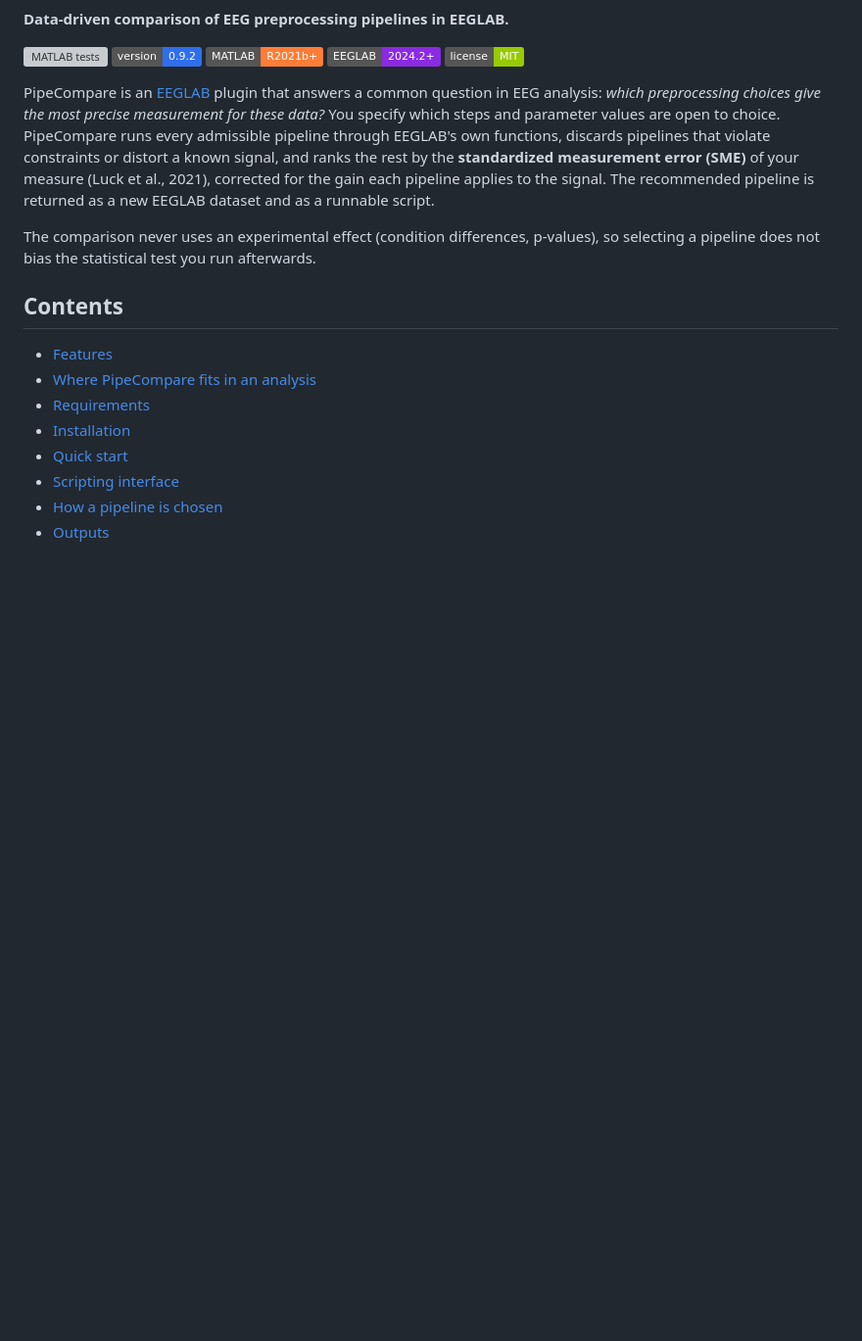
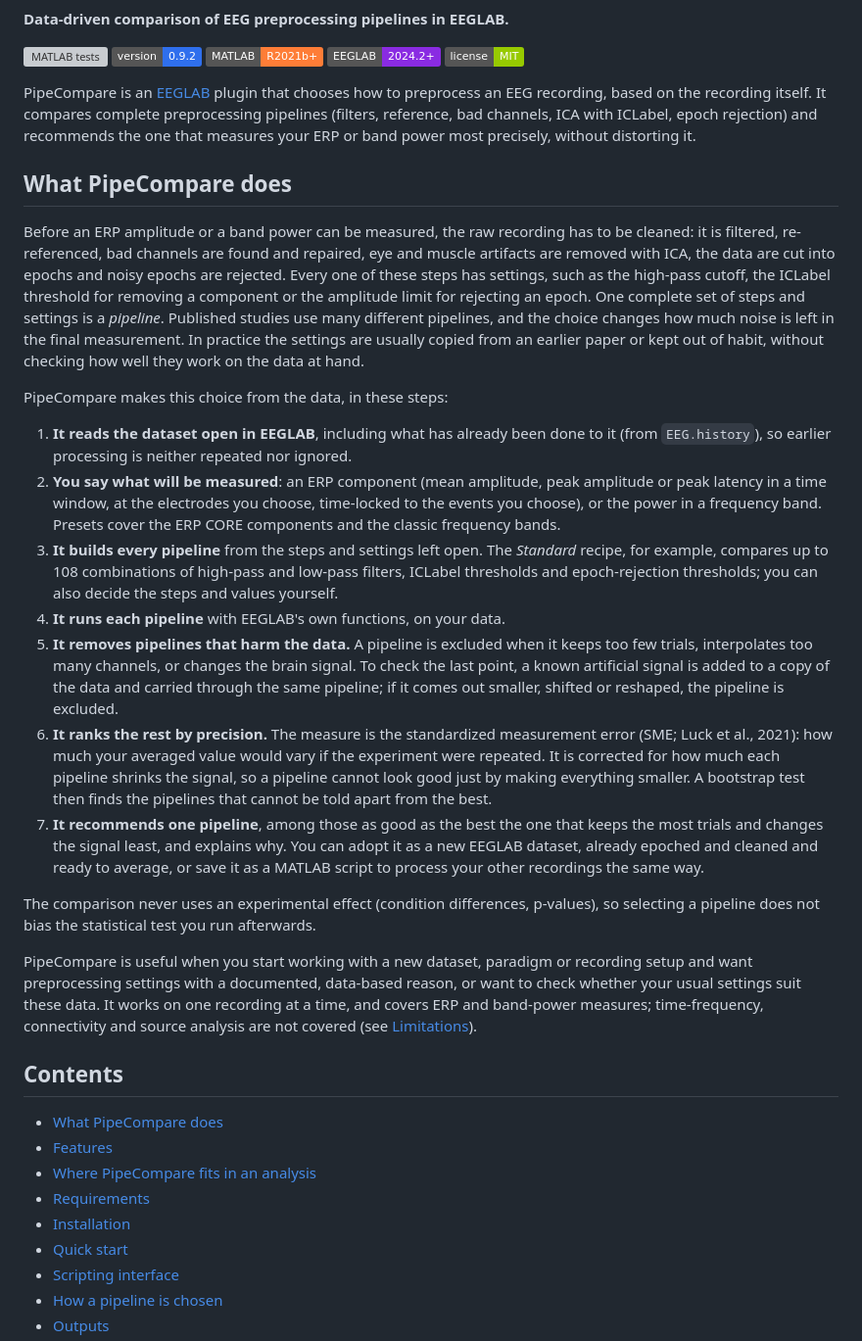
Before and after one commit to abwoo/NeuroQC, a Markdown page: README.md, the part around the change. Shown at 98% size. Rendered like a GitHub page; badges without logos; blank space fills up the shorter version; grey boxes are pictures that could not be loaded.

Commit message:
README: explain in more detail what PipeCompare does and why
Co-Authored-By: Claude Opus 5.5 (1M context) <noreply@anthropic.com>
Claude-Session: https://claude.ai/code/session_01USj1rqCHgux3T1wTH16jh5

```diff
--- a/README.md
+++ b/README.md
@@ -8,19 +8,60 @@
 ![EEGLAB](https://img.shields.io/badge/EEGLAB-2024.2%2B-blueviolet)
 [![License: MIT](https://img.shields.io/badge/license-MIT-green)](LICENSE)
 
-PipeCompare is an [EEGLAB](https://github.com/sccn/eeglab) plugin that answers a common question in EEG analysis: *which
-preprocessing choices give the most precise measurement for these data?* You specify which steps
-and parameter values are open to choice. PipeCompare runs every admissible pipeline through
-EEGLAB's own functions, discards pipelines that violate constraints or distort a known signal, and
-ranks the rest by the **standardized measurement error (SME)** of your measure (Luck et al., 2021),
-corrected for the gain each pipeline applies to the signal. The recommended pipeline is returned as
-a new EEGLAB dataset and as a runnable script.
+PipeCompare is an [EEGLAB](https://github.com/sccn/eeglab) plugin that chooses how to preprocess
+an EEG recording, based on the recording itself. It compares complete preprocessing pipelines
+(filters, reference, bad channels, ICA with ICLabel, epoch rejection) and recommends the one that
+measures your ERP or band power most precisely, without distorting it.
+
+## What PipeCompare does
+
+Before an ERP amplitude or a band power can be measured, the raw recording has to be cleaned: it
+is filtered, re-referenced, bad channels are found and repaired, eye and muscle artifacts are
+removed with ICA, the data are cut into epochs and noisy epochs are rejected. Every one of these
+steps has settings, such as the high-pass cutoff, the ICLabel threshold for removing a component
+or the amplitude limit for rejecting an epoch. One complete set of steps and settings is a
+*pipeline*. Published studies use many different pipelines, and the choice changes how much noise
+is left in the final measurement. In practice the settings are usually copied from an earlier
+paper or kept out of habit, without checking how well they work on the data at hand.
+
+PipeCompare makes this choice from the data, in these steps:
+
+1. **It reads the dataset open in EEGLAB**, including what has already been done to it (from
+   `EEG.history`), so earlier processing is neither repeated nor ignored.
+2. **You say what will be measured**: an ERP component (mean amplitude, peak amplitude or peak
+   latency in a time window, at the electrodes you choose, time-locked to the events you choose),
+   or the power in a frequency band. Presets cover the ERP CORE components and the classic
+   frequency bands.
+3. **It builds every pipeline** from the steps and settings left open. The *Standard* recipe, for
+   example, compares up to 108 combinations of high-pass and low-pass filters, ICLabel thresholds and
+   epoch-rejection thresholds; you can also decide the steps and values yourself.
+4. **It runs each pipeline** with EEGLAB's own functions, on your data.
+5. **It removes pipelines that harm the data.** A pipeline is excluded when it keeps too few
+   trials, interpolates too many channels, or changes the brain signal. To check the last point,
+   a known artificial signal is added to a copy of the data and carried through the same pipeline;
+   if it comes out smaller, shifted or reshaped, the pipeline is excluded.
+6. **It ranks the rest by precision.** The measure is the standardized measurement error (SME;
+   Luck et al., 2021): how much your averaged value would vary if the experiment were repeated.
+   It is corrected for how much each pipeline shrinks the signal, so a pipeline cannot look good
+   just by making everything smaller. A bootstrap test then finds the pipelines that cannot be
+   told apart from the best.
+7. **It recommends one pipeline**, among those as good as the best the one that keeps the most
+   trials and changes the signal least, and explains why. You can adopt it as a new EEGLAB dataset,
+   already epoched and cleaned and ready to average, or save it as a MATLAB script to process your
+   other recordings the same way.
 
 The comparison never uses an experimental effect (condition differences, p-values), so selecting a
 pipeline does not bias the statistical test you run afterwards.
 
+PipeCompare is useful when you start working with a new dataset, paradigm or recording setup and
+want preprocessing settings with a documented, data-based reason, or want to check whether your
+usual settings suit these data. It works on one recording at a time, and covers ERP and band-power
+measures; time-frequency, connectivity and source analysis are not covered (see
+[Limitations](#limitations)).
+
 ## Contents
 
+- [What PipeCompare does](#what-pipecompare-does)
 - [Features](#features)
 - [Where PipeCompare fits in an analysis](#where-pipecompare-fits-in-an-analysis)
 - [Requirements](#requirements)
```
